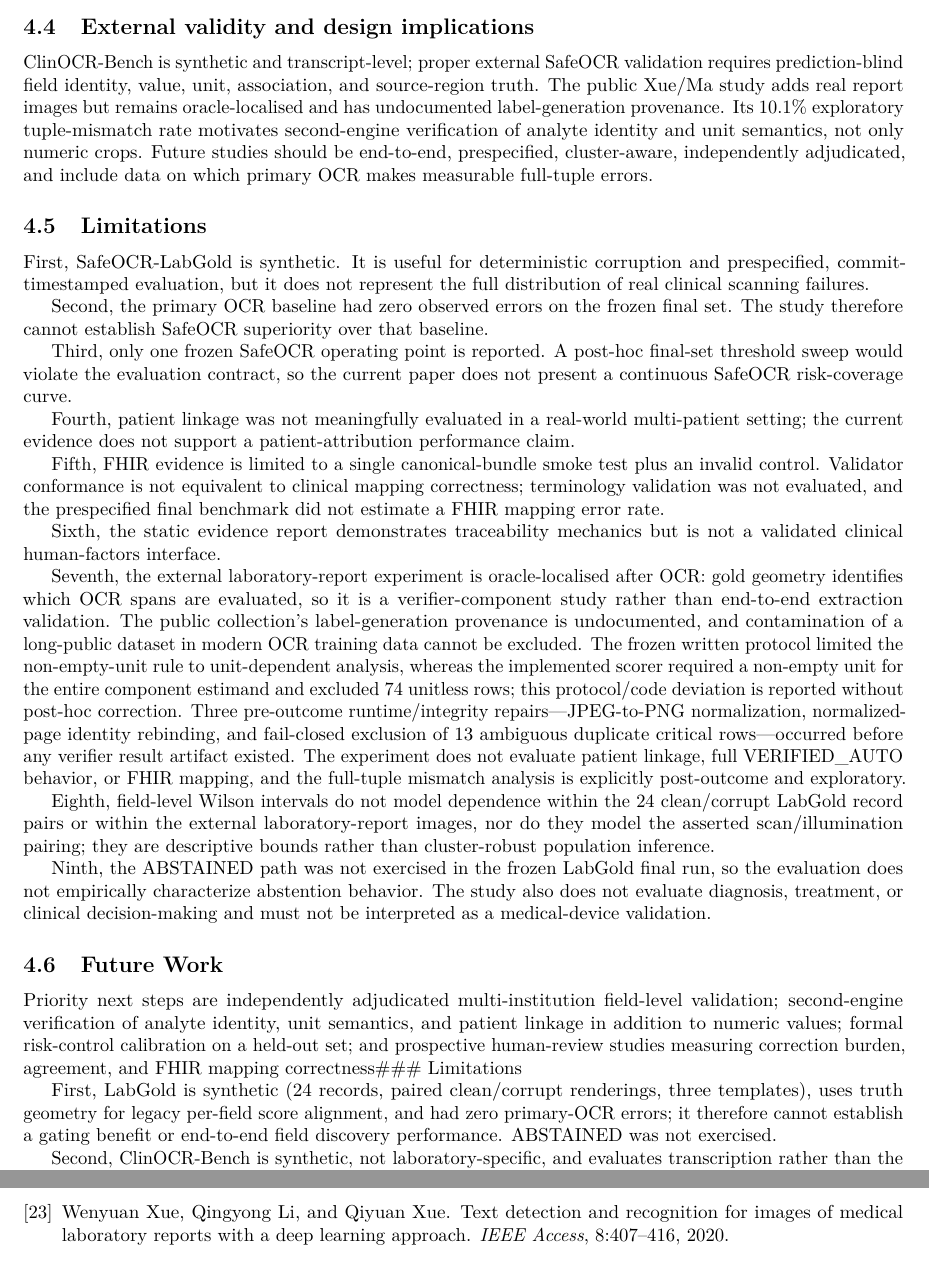
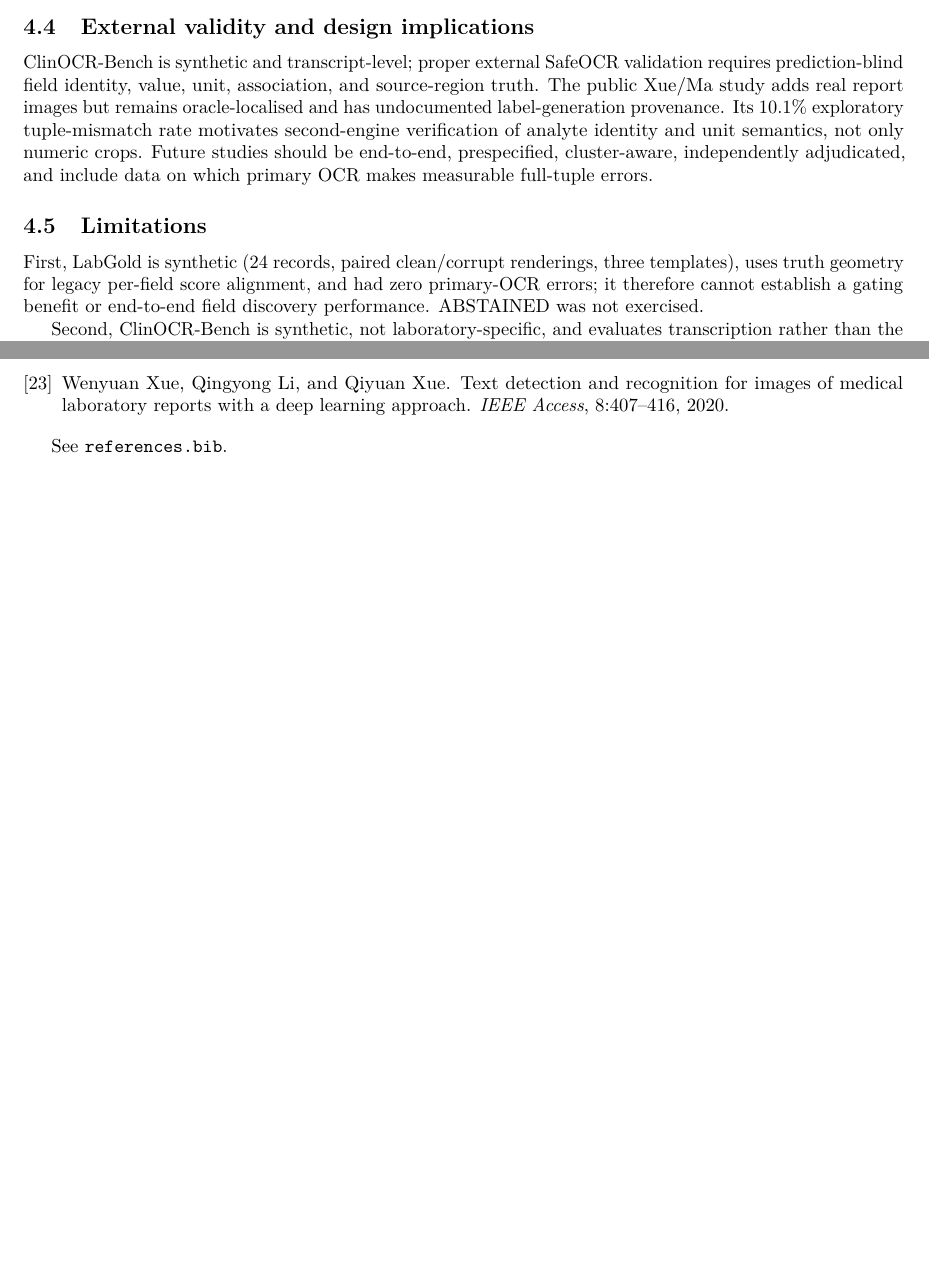
Before and after one commit to AbdulazizShehri/SafeOCR, a LaTeX paper (arxiv/main.tex): two parts of pages 9 and 12 of 12, joined at a grey line, cut so that both start at the same text, the shorter picture padded with empty space. Compiled offline with pdfLaTeX.

Commit message:
paper: regenerate clean arXiv source after section deduplication

```diff
--- a/arxiv/main.tex
+++ b/arxiv/main.tex
@@ -327,28 +327,6 @@ ClinOCR-Bench is synthetic and transcript-level; proper external SafeOCR validat
 
 \subsection{Limitations}
 
-First, SafeOCR-LabGold is synthetic. It is useful for deterministic corruption and prespecified, commit-timestamped evaluation, but it does not represent the full distribution of real clinical scanning failures.
-
-Second, the primary OCR baseline had zero observed errors on the frozen final set. The study therefore cannot establish SafeOCR superiority over that baseline.
-
-Third, only one frozen SafeOCR operating point is reported. A post-hoc final-set threshold sweep would violate the evaluation contract, so the current paper does not present a continuous SafeOCR risk-coverage curve.
-
-Fourth, patient linkage was not meaningfully evaluated in a real-world multi-patient setting; the current evidence does not support a patient-attribution performance claim.
-
-Fifth, FHIR evidence is limited to a single canonical-bundle smoke test plus an invalid control. Validator conformance is not equivalent to clinical mapping correctness; terminology validation was not evaluated, and the prespecified final benchmark did not estimate a FHIR mapping error rate.
-
-Sixth, the static evidence report demonstrates traceability mechanics but is not a validated clinical human-factors interface.
-
-Seventh, the external laboratory-report experiment is oracle-localised after OCR: gold geometry identifies which OCR spans are evaluated, so it is a verifier-component study rather than end-to-end extraction validation. The public collection's label-generation provenance is undocumented, and contamination of a long-public dataset in modern OCR training data cannot be excluded. The frozen written protocol limited the non-empty-unit rule to unit-dependent analysis, whereas the implemented scorer required a non-empty unit for the entire component estimand and excluded 74 unitless rows; this protocol/code deviation is reported without post-hoc correction. Three pre-outcome runtime/integrity repairs—JPEG-to-PNG normalization, normalized-page identity rebinding, and fail-closed exclusion of 13 ambiguous duplicate critical rows—occurred before any verifier result artifact existed. The experiment does not evaluate patient linkage, full VERIFIED\_AUTO behavior, or FHIR mapping, and the full-tuple mismatch analysis is explicitly post-outcome and exploratory.
-
-Eighth, field-level Wilson intervals do not model dependence within the 24 clean/corrupt LabGold record pairs or within the external laboratory-report images, nor do they model the asserted scan/illumination pairing; they are descriptive bounds rather than cluster-robust population inference.
-
-Ninth, the ABSTAINED path was not exercised in the frozen LabGold final run, so the evaluation does not empirically characterize abstention behavior. The study also does not evaluate diagnosis, treatment, or clinical decision-making and must not be interpreted as a medical-device validation.
-
-\subsection{Future Work}
-
-Priority next steps are independently adjudicated multi-institution field-level validation; second-engine verification of analyte identity, unit semantics, and patient linkage in addition to numeric values; formal risk-control calibration on a held-out set; and prospective human-review studies measuring correction burden, agreement, and FHIR mapping correctness\#\#\# Limitations
-
 First, LabGold is synthetic (24 records, paired clean/corrupt renderings, three templates), uses truth geometry for legacy per-field score alignment, and had zero primary-OCR errors; it therefore cannot establish a gating benefit or end-to-end field discovery performance. ABSTAINED was not exercised.
 
 Second, ClinOCR-Bench is synthetic, not laboratory-specific, and evaluates transcription rather than the verification contract. Its field-level confidence intervals ignore template clustering, and the local Tesseract environment differs materially from the official baseline on rotation.
@@ -382,4 +360,6 @@ AI-assisted tools, including OpenAI ChatGPT and Anthropic Claude, were used for
 \bibliographystyle{unsrt}
 \bibliography{references}
 
+See \texttt{references.bib}.
+
 \end{document}
```
